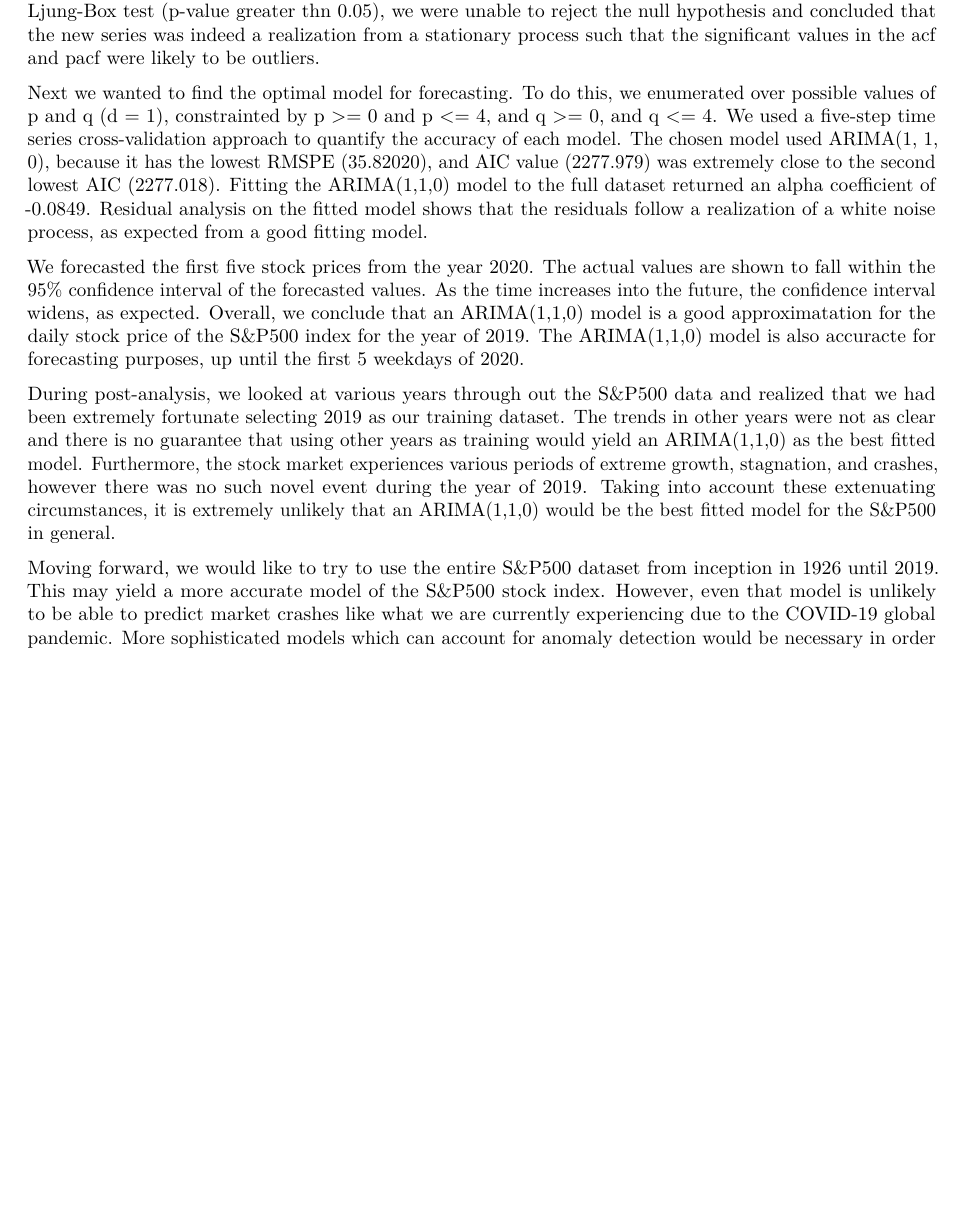
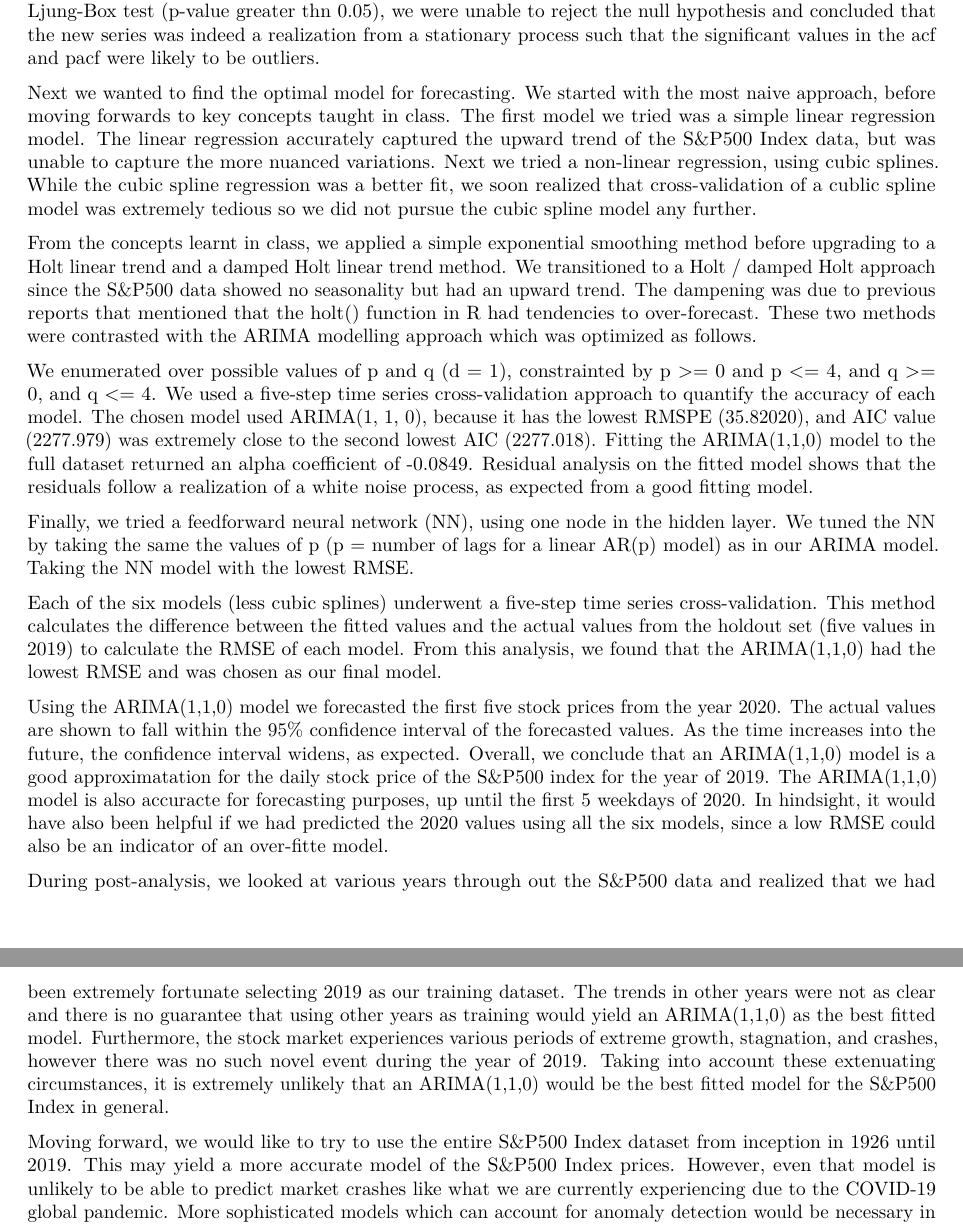
Before and after one commit to Anamika1214/sp-500, an R Markdown document (analysis.Rmd): part of page 12 of 12 before the commit and two parts of pages 12 and 13 of 13 after it, the two joined at a grey line, cut so that both start at the same text, the shorter picture padded with empty space. Rendered offline with R 4.5, knitr and Pandoc, then LaTeX, with nearby package versions; some code elsewhere in the file could not run offline.

Commit message:
added new models to conclusion

```diff
--- a/analysis.Rmd
+++ b/analysis.Rmd
@@ -482,10 +482,18 @@ Preliminary data exploration showed that the daily stock price of the S&P500 ind
 
 The series was transformed using diff = 1, generate a new series. When plotted, the new series data values showed no obvious trend. The acf and pacf plots show significant values at lag 7, 22, and 23. After doing the Ljung-Box test (p-value greater thn 0.05), we were unable to reject the null hypothesis and concluded that the new series was indeed a realization from a stationary process such that the significant values in the acf and pacf were likely to be outliers.
 
-Next we wanted to find the optimal model for forecasting. To do this, we enumerated over possible values of p and q (d = 1), constrainted by p >= 0 and p <= 4, and q >= 0, and q <= 4. We used a five-step time series cross-validation approach to quantify the accuracy of each model. The chosen model used ARIMA(1, 1, 0), because it has the lowest RMSPE (35.82020), and AIC value (2277.979) was extremely close to the second lowest AIC (2277.018). Fitting the ARIMA(1,1,0) model to the full dataset returned an alpha coefficient of -0.0849. Residual analysis on the fitted model shows that the residuals follow a realization of a white noise process, as expected from a good fitting model.
+Next we wanted to find the optimal model for forecasting. We started with the most naive approach, before moving forwards to key concepts taught in class. The first model we tried was a simple linear regression model. The linear regression accurately captured the upward trend of the S&P500 Index data, but was unable to capture the more nuanced variations. Next we tried a non-linear regression, using cubic splines. While the cubic spline regression was a better fit, we soon realized that cross-validation of a cublic spline model was extremely tedious so we did not pursue the cubic spline model any further.
 
-We forecasted the first five stock prices from the year 2020. The actual values are shown to fall within the 95% confidence interval of the forecasted values. As the time increases into the future, the confidence interval widens, as expected. Overall, we conclude that an ARIMA(1,1,0) model is a good approximatation for the daily stock price of the S&P500 index for the year of 2019. The ARIMA(1,1,0) model is also accuracte for forecasting purposes, up until the first 5 weekdays of 2020.
+From the concepts learnt in class, we applied a simple exponential smoothing method before upgrading to a Holt linear trend and a damped Holt linear trend method. We transitioned to a Holt / damped Holt approach since the S&P500 data showed no seasonality but had an upward trend. The dampening was due to previous reports that mentioned that the holt() function in R had tendencies to over-forecast. These two methods were contrasted with the ARIMA modelling approach which was optimized as follows.
 
-During post-analysis, we looked at various years through out the S&P500 data and realized that we had been extremely fortunate selecting 2019 as our training dataset. The trends in other years were not as clear and there is no guarantee that using other years as training would yield an ARIMA(1,1,0) as the best fitted model. Furthermore, the stock market experiences various periods of extreme growth, stagnation, and crashes, however there was no such novel event during the year of 2019. Taking into account these extenuating circumstances, it is extremely unlikely that an ARIMA(1,1,0) would be the best fitted model for the S&P500 in general.
+We enumerated over possible values of p and q (d = 1), constrainted by p >= 0 and p <= 4, and q >= 0, and q <= 4. We used a five-step time series cross-validation approach to quantify the accuracy of each model. The chosen model used ARIMA(1, 1, 0), because it has the lowest RMSPE (35.82020), and AIC value (2277.979) was extremely close to the second lowest AIC (2277.018). Fitting the ARIMA(1,1,0) model to the full dataset returned an alpha coefficient of -0.0849. Residual analysis on the fitted model shows that the residuals follow a realization of a white noise process, as expected from a good fitting model.
 
-Moving forward, we would like to try to use the entire S&P500 dataset from inception in 1926 until 2019. This may yield a more accurate model of the S&P500 stock index. However, even that model is unlikely to be able to predict market crashes like what we are currently experiencing due to the COVID-19 global pandemic. More sophisticated models which can account for anomaly detection would be necessary in order to generate a model which can accurately model the S&P500 index.
+Finally, we tried a feedforward neural network (NN), using one node in the hidden layer. We tuned the NN by taking the same the values of p (p = number of lags for a linear AR(p) model) as in our ARIMA model. Taking the NN model with the lowest RMSE.
+
+Each of the six models (less cubic splines) underwent a five-step time series cross-validation. This method calculates the difference between the fitted values and the actual values from the holdout set (five values in 2019) to calculate the RMSE of each model. From this analysis, we found that the ARIMA(1,1,0) had the lowest RMSE and was chosen as our final model.
+
+Using the ARIMA(1,1,0) model we forecasted the first five stock prices from the year 2020. The actual values are shown to fall within the 95% confidence interval of the forecasted values. As the time increases into the future, the confidence interval widens, as expected. Overall, we conclude that an ARIMA(1,1,0) model is a good approximatation for the daily stock price of the S&P500 index for the year of 2019. The ARIMA(1,1,0) model is also accuracte for forecasting purposes, up until the first 5 weekdays of 2020. In hindsight, it would have also been helpful if we had predicted the 2020 values using all the six models, since a low RMSE could also be an indicator of an over-fitte model.
+
+During post-analysis, we looked at various years through out the S&P500 data and realized that we had been extremely fortunate selecting 2019 as our training dataset. The trends in other years were not as clear and there is no guarantee that using other years as training would yield an ARIMA(1,1,0) as the best fitted model. Furthermore, the stock market experiences various periods of extreme growth, stagnation, and crashes, however there was no such novel event during the year of 2019. Taking into account these extenuating circumstances, it is extremely unlikely that an ARIMA(1,1,0) would be the best fitted model for the S&P500 Index in general.
+
+Moving forward, we would like to try to use the entire S&P500 Index dataset from inception in 1926 until 2019. This may yield a more accurate model of the S&P500 Index prices. However, even that model is unlikely to be able to predict market crashes like what we are currently experiencing due to the COVID-19 global pandemic. More sophisticated models which can account for anomaly detection would be necessary in order to generate a model which can accurately model the S&P500 Index.
```
Also changed, not shown: analysis.Rmd (2 more changed lines).
